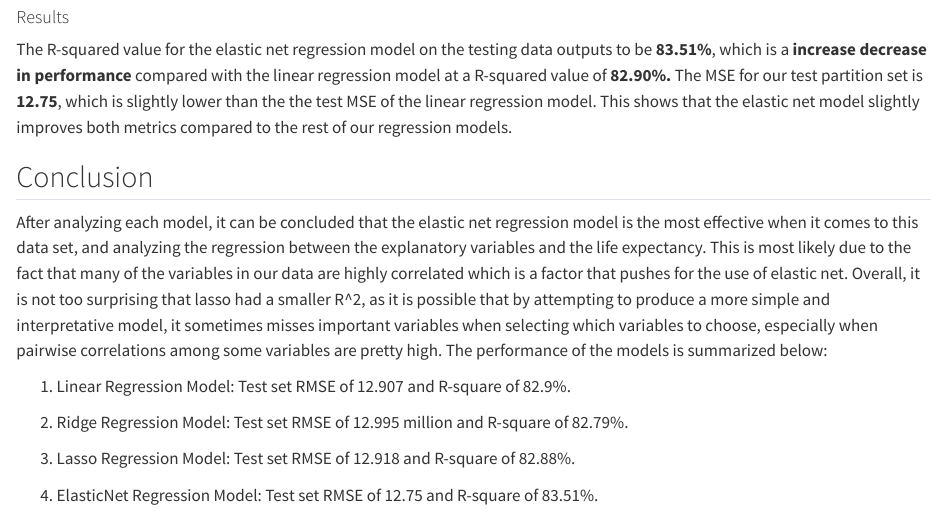
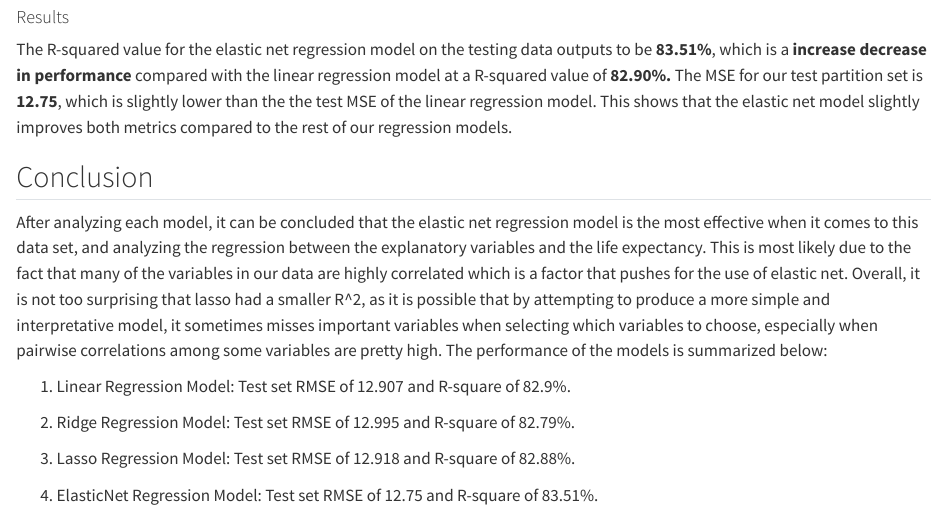
Before and after one commit to pstat197/vignette-regression, a Quarto document (vignette.qmd): the page in a window 1100 px wide, from 9520 px down. Rendered offline with R 4.5, knitr and Pandoc in place of Quarto, with nearby package versions.

Commit message:
idk why it said million

```diff
--- a/vignette.qmd
+++ b/vignette.qmd
@@ -307,7 +307,7 @@ After analyzing each model, it can be concluded that the elastic net regression
 
 1.  Linear Regression Model: Test set RMSE of 12.907 and R-square of 82.9%.
 
-2.  Ridge Regression Model: Test set RMSE of 12.995 million and R-square of 82.79%.
+2.  Ridge Regression Model: Test set RMSE of 12.995 and R-square of 82.79%.
 
 3.  Lasso Regression Model: Test set RMSE of 12.918 and R-square of 82.88%.
 
```
